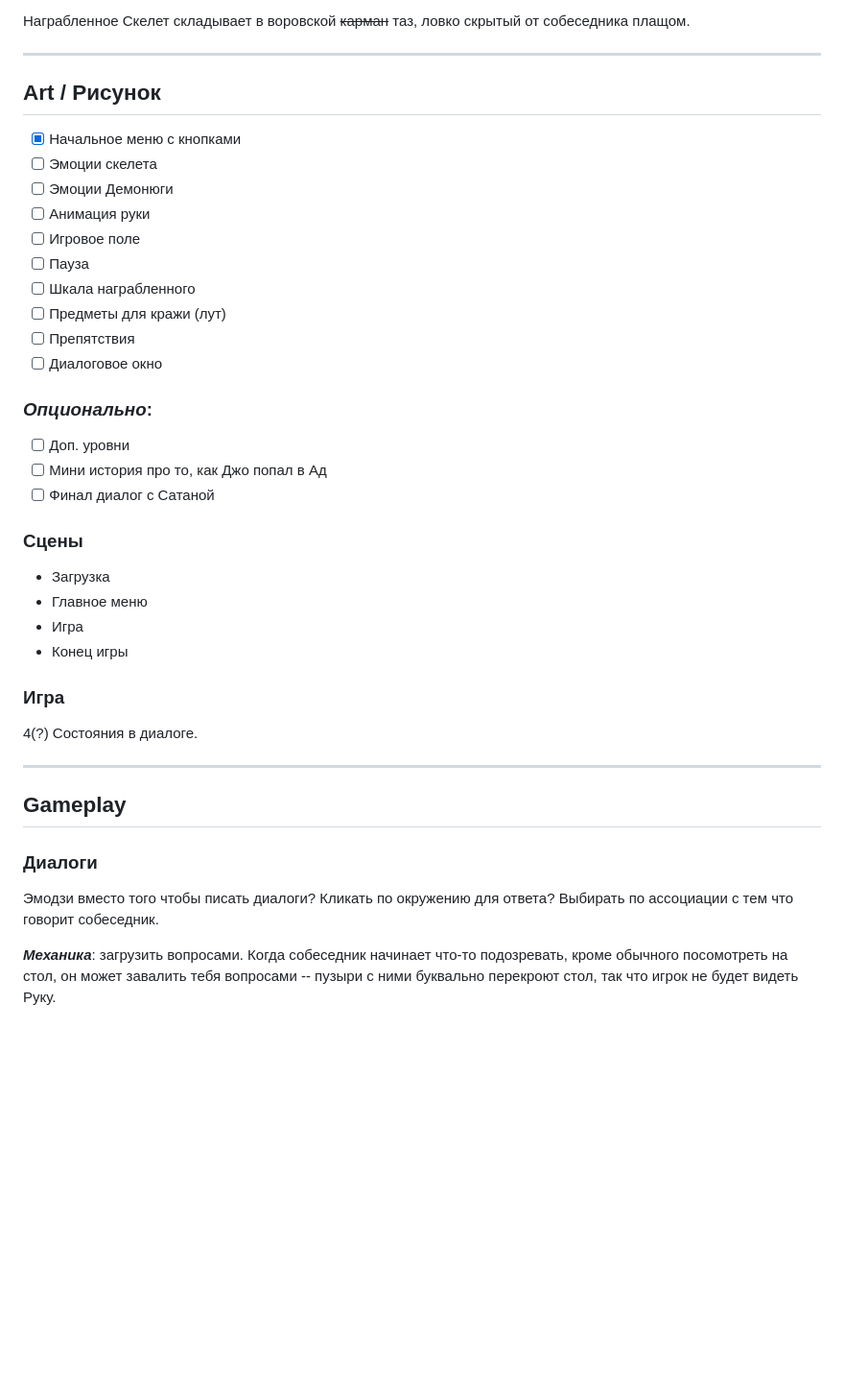
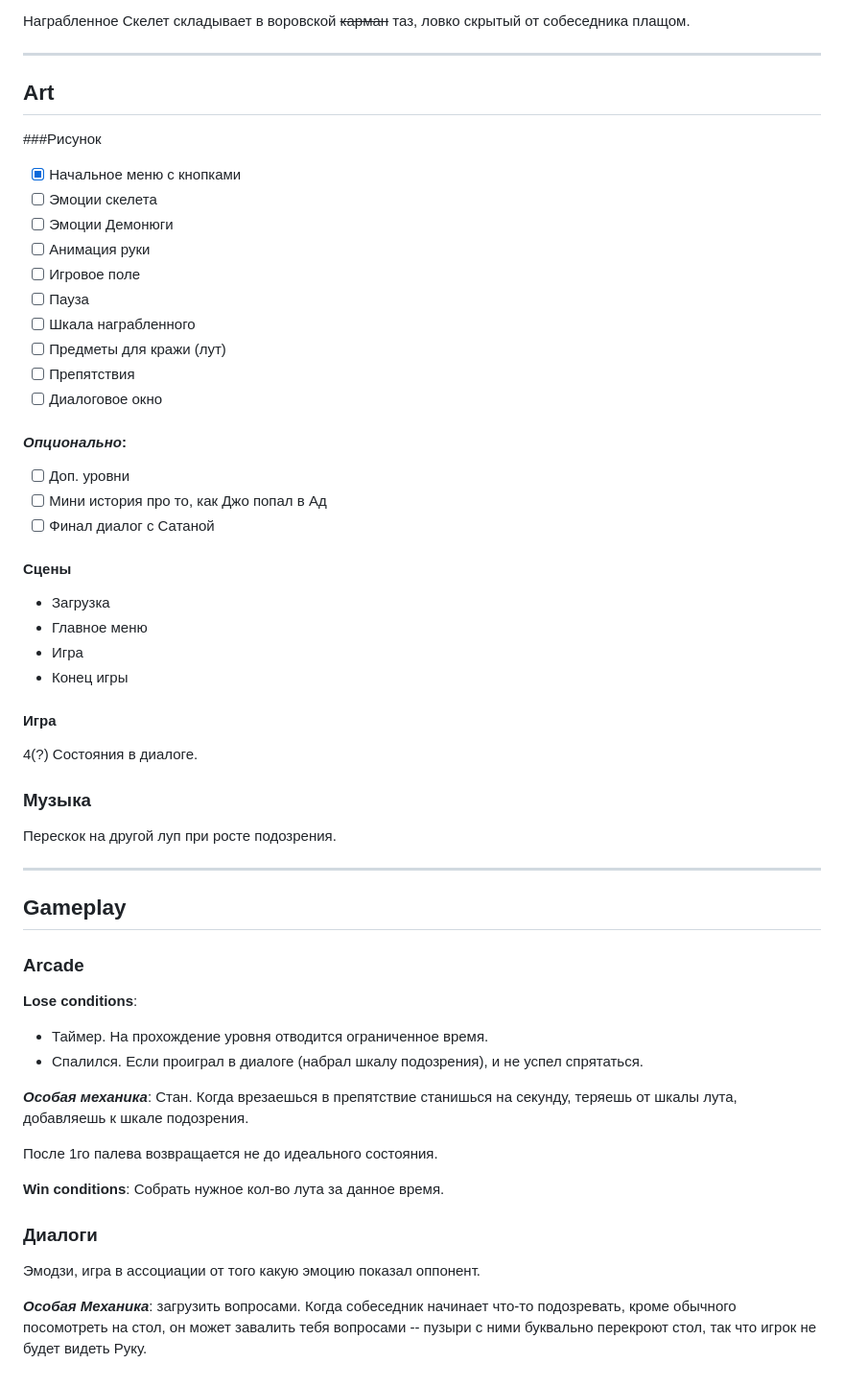
Before and after one commit to yaroxor/donkey-jam-2026, a Markdown page: DESDOC.md, the part around the change. Shown at 96% size. Rendered like a GitHub page; blank space fills up the shorter version.

Commit message:
Разработка геймплей механик (DESDOC.md)

```diff
--- a/DESDOC.md
+++ b/DESDOC.md
@@ -22,7 +22,8 @@
 
 ---
 
-## Art / Рисунок
+## Art
+###Рисунок
 - [x] Начальное меню с кнопками
 - [ ] Эмоции скелета
 - [ ] Эмоции Демонюги
@@ -34,25 +35,39 @@
 - [ ] Препятствия
 - [ ] Диалоговое окно
 
-### *Опционально*:
+#### *Опционально*:
 - [ ] Доп. уровни
 - [ ] Мини история про то, как Джо попал в Ад
 - [ ] Финал диалог с Сатаной
 
-### Сцены
+#### Сцены
 - Загрузка
 - Главное меню
 - Игра
 - Конец игры
 
-### Игра
+#### Игра
 4(?) Состояния в диалоге.
+
+### Музыка
+Перескок на другой луп при росте подозрения.
 
 ---
 
 ## Gameplay
 
+### Arcade
+**Lose conditions**:
+- Таймер. На прохождение уровня отводится ограниченное время.
+- Спалился. Если проиграл в диалоге (набрал шкалу подозрения), и не успел спрятаться.
+
+***Особая механика***: Стан. Когда врезаешься в препятствие станишься на секунду, теряешь от шкалы лута, добавляешь к шкале подозрения.
+
+После 1го палева возвращается не до идеального состояния.
+
+**Win conditions**: Собрать нужное кол-во лута за данное время.
+
 ### Диалоги
-Эмодзи вместо того чтобы писать диалоги? Кликать по окружению для ответа? Выбирать по ассоциации с тем что говорит собеседник.
+Эмодзи, игра в ассоциации от того какую эмоцию показал оппонент.
 
-***Механика***: загрузить вопросами. Когда собеседник начинает что-то подозревать, кроме обычного посомотреть на стол, он может завалить тебя вопросами -- пузыри с ними буквально перекроют стол, так что игрок не будет видеть Руку.
+***Особая Механика***: загрузить вопросами. Когда собеседник начинает что-то подозревать, кроме обычного посомотреть на стол, он может завалить тебя вопросами -- пузыри с ними буквально перекроют стол, так что игрок не будет видеть Руку.
```
